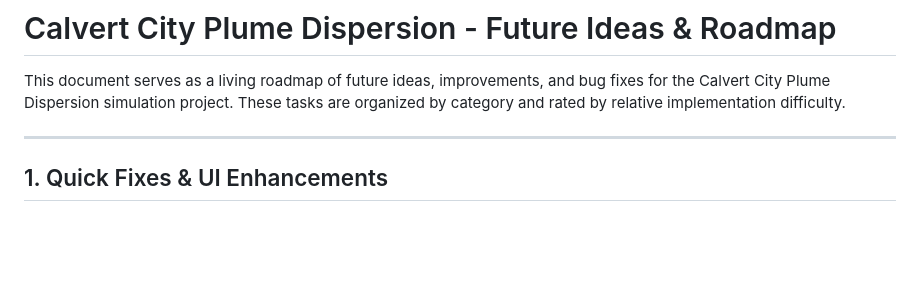
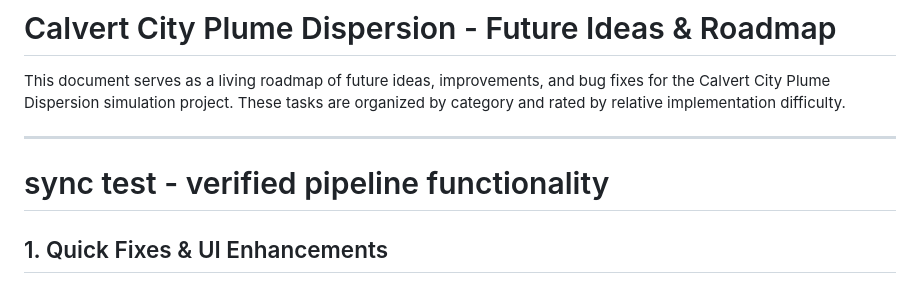
Before and after one commit to nwright083/Calvert-City-Plume-Analysis, a Markdown page: future_ideas.md, the part around the change. Rendered like a GitHub page; blank space fills up the shorter version.

Commit message:
Automated backup: data and code updates

```diff
--- a/future_ideas.md
+++ b/future_ideas.md
@@ -3,6 +3,7 @@
 This document serves as a living roadmap of future ideas, improvements, and bug fixes for the Calvert City Plume Dispersion simulation project. These tasks are organized by category and rated by relative implementation difficulty.
 
 ---
+# sync test - verified pipeline functionality
 
 ## 1. Quick Fixes & UI Enhancements
 
```
